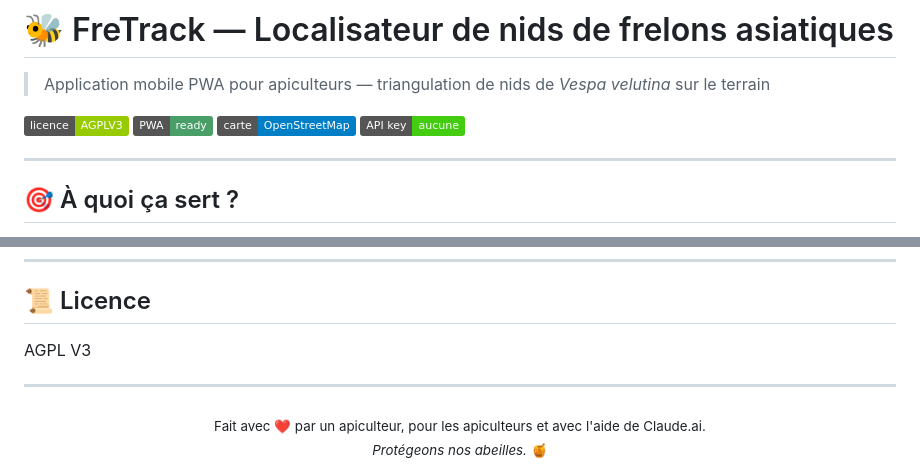
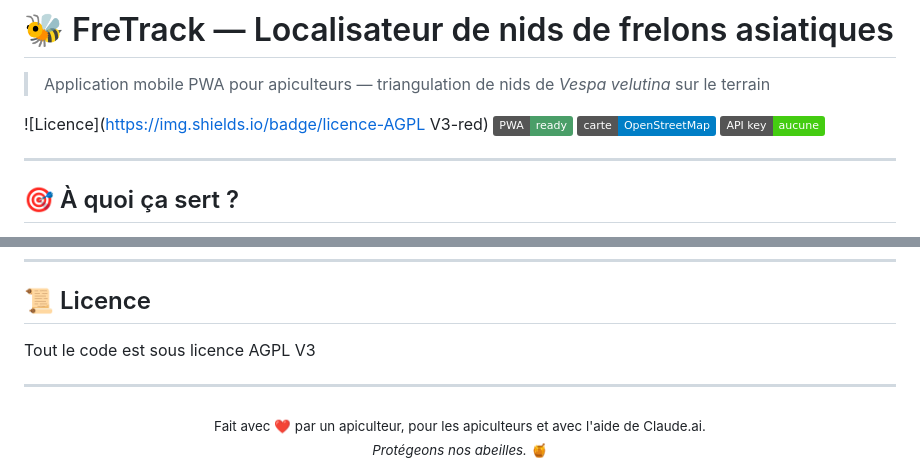
Before and after one commit to fouch-dev/FreTrack, a Markdown page: README.md, 2 parts joined by grey strips. Rendered like a GitHub page; badges without logos.

Commit message:
README.md
Mise à jour de la licence de MIT vers AGPL V3

```diff
--- a/README.md
+++ b/README.md
@@ -2,7 +2,7 @@
 
 > Application mobile PWA pour apiculteurs — triangulation de nids de *Vespa velutina* sur le terrain
 
-![Licence](https://img.shields.io/badge/licence-AGPLV3-green) ![PWA](https://img.shields.io/badge/PWA-ready-4a9e68) ![OpenStreetMap](https://img.shields.io/badge/carte-OpenStreetMap-blue) ![Sans clé API](https://img.shields.io/badge/API_key-aucune-brightgreen)
+![Licence](https://img.shields.io/badge/licence-AGPL V3-red) ![PWA](https://img.shields.io/badge/PWA-ready-4a9e68) ![OpenStreetMap](https://img.shields.io/badge/carte-OpenStreetMap-blue) ![Sans clé API](https://img.shields.io/badge/API_key-aucune-brightgreen)
 
 ---
 
@@ -103,7 +103,7 @@ Les suggestions sont les bienvenues ! Idées en cours :
 
 ## 📜 Licence
 
-AGPL V3
+Tout le code est sous licence AGPL V3
 
 ---
 
```
